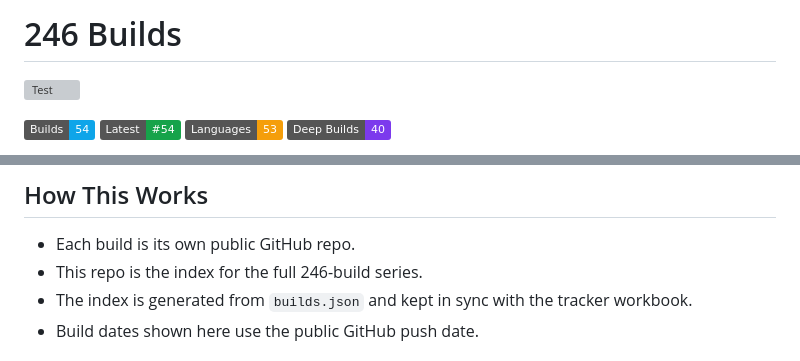
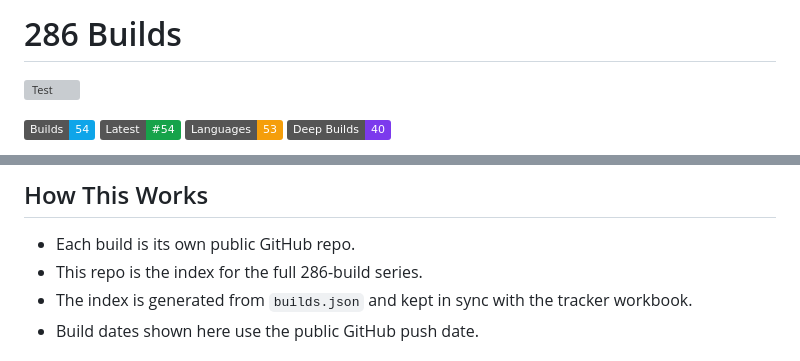
Before and after one commit to breakingthebot/246-builds, a Markdown page: README.md, 2 parts joined by grey strips. Rendered like a GitHub page; badges without logos; grey boxes are pictures that could not be loaded.

Commit message:
Regenerate README from builds.json (restore 286 Builds branding)
The merge with main pulled in a manual README edit ("246 Builds")
that was made against a stale local main missing builds 39-54, and
never touched the actual generator template (which still says
286-build series throughout). Regenerating from source restores
consistent branding and the correct 54-build counts.

Co-Authored-By: Claude Sonnet 5 <noreply@anthropic.com>
Claude-Session: https://claude.ai/code/session_019zns7TsYVj26qHaXN6K6Cy

```diff
--- a/README.md
+++ b/README.md
@@ -1,4 +1,4 @@
-# 246 Builds
+# 286 Builds
 
 [![Test](https://github.com/breakingthebot/286-builds/actions/workflows/test.yml/badge.svg)](https://github.com/breakingthebot/286-builds/actions/workflows/test.yml)
 
@@ -27,7 +27,7 @@ A public index of daily coding builds, each pulled from the 246-project list and
 
 ## How This Works
 - Each build is its own public GitHub repo.
-- This repo is the index for the full 246-build series.
+- This repo is the index for the full 286-build series.
 - The index is generated from `builds.json` and kept in sync with the tracker workbook.
 - Build dates shown here use the public GitHub push date.
 
```
Also changed, not shown: other parts of README.md (+1 -1 lines).
